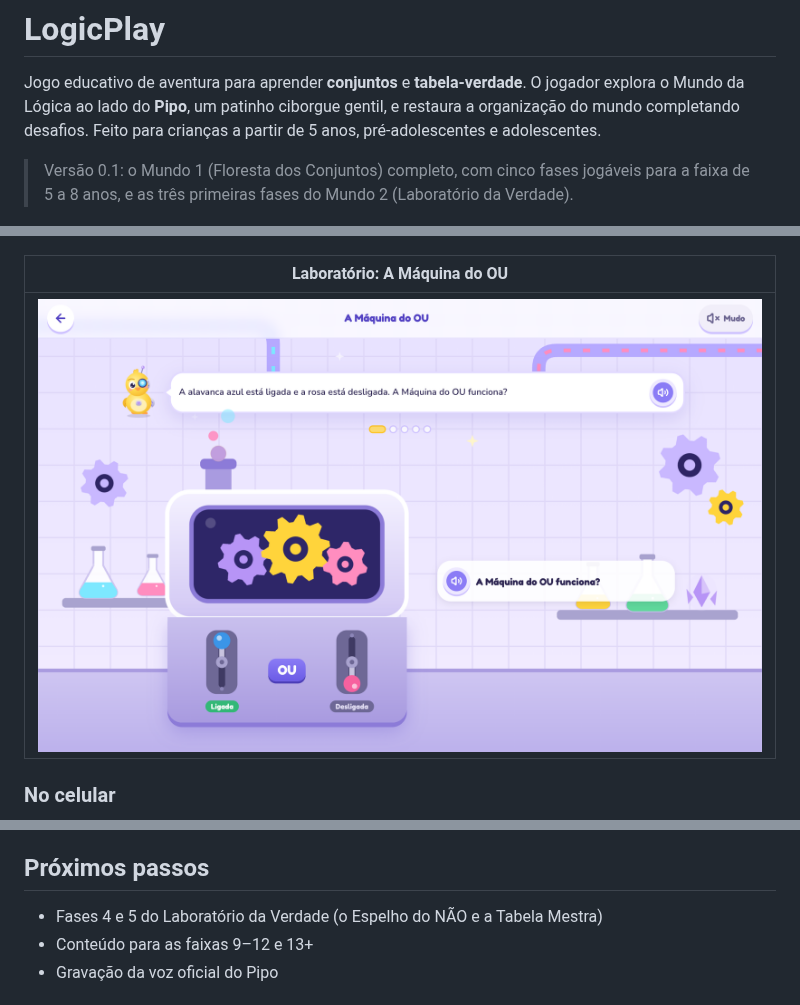
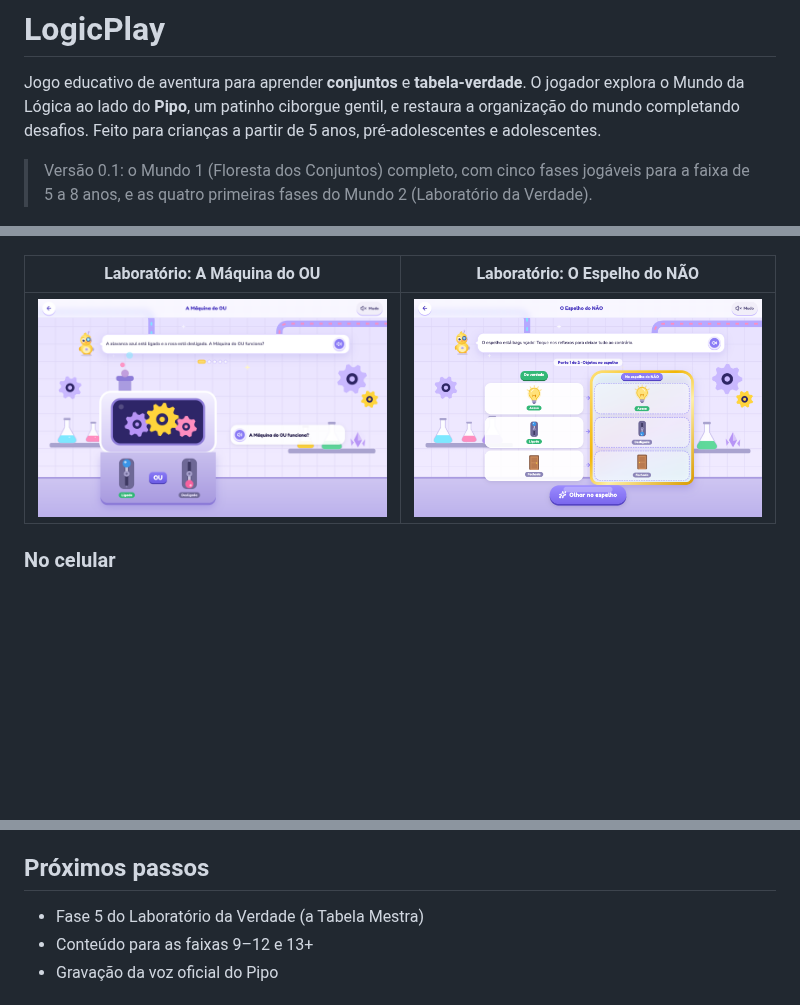
Before and after one commit to devcaline/logicplay, a Markdown page: README.md, 3 parts joined by grey strips. Rendered like a GitHub page; pictures changed too: docs/prints/21-lab4-espelho-do-nao.png (added); blank space fills up the shorter version.

```diff
--- a/README.md
+++ b/README.md
@@ -4,7 +4,7 @@ Jogo educativo de aventura para aprender **conjuntos** e **tabela-verdade**. O j
 Mundo da Lógica ao lado do **Pipo**, um patinho ciborgue gentil, e restaura a organização do mundo
 completando desafios. Feito para crianças a partir de 5 anos, pré-adolescentes e adolescentes.
 
-> Versão 0.1: o Mundo 1 (Floresta dos Conjuntos) completo, com cinco fases jogáveis para a faixa de 5 a 8 anos, e as três primeiras fases do Mundo 2 (Laboratório da Verdade).
+> Versão 0.1: o Mundo 1 (Floresta dos Conjuntos) completo, com cinco fases jogáveis para a faixa de 5 a 8 anos, e as quatro primeiras fases do Mundo 2 (Laboratório da Verdade).
 
 ![Tela inicial do LogicPlay](docs/prints/01-inicio.png)
 
@@ -42,9 +42,9 @@ completando desafios. Feito para crianças a partir de 5 anos, pré-adolescentes
 |---|---|
 | ![Fase 1 do Laboratório da Verdade](docs/prints/18-lab1-jogo.png) | ![Fase 2 do Laboratório da Verdade](docs/prints/19-lab2-maquina-do-e.png) |
 
-| Laboratório: A Máquina do OU |
-|---|
-| ![Fase 3 do Laboratório da Verdade](docs/prints/20-lab3-maquina-do-ou.png) |
+| Laboratório: A Máquina do OU | Laboratório: O Espelho do NÃO |
+|---|---|
+| ![Fase 3 do Laboratório da Verdade](docs/prints/20-lab3-maquina-do-ou.png) | ![Fase 4 do Laboratório da Verdade](docs/prints/21-lab4-espelho-do-nao.png) |
 
 ### No celular
 
@@ -150,7 +151,7 @@ com esses nomes (mp3, m4a, wav, ogg ou webm) e o jogo as usa automaticamente. Fa
 
 ## Próximos passos
 
-- Fases 4 e 5 do Laboratório da Verdade (o Espelho do NÃO e a Tabela Mestra)
+- Fase 5 do Laboratório da Verdade (a Tabela Mestra)
 - Conteúdo para as faixas 9–12 e 13+
 - Gravação da voz oficial do Pipo
 
```
Also changed, not shown: other parts of README.md (+1 -0 lines), ROTEIRO_DE_GRAVACAO.md (+19 -1 lines), 12 other files.
